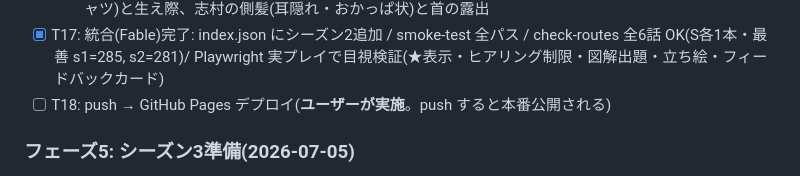
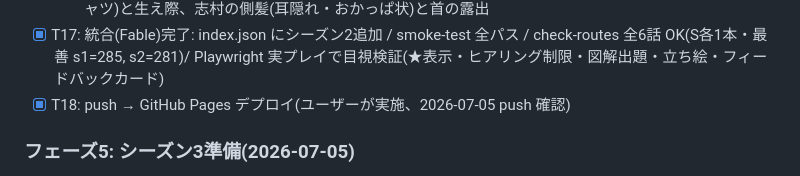
Before and after one commit to ko-ketsu/lets-architect, a Markdown page: TASKS.md, the part around the change. Rendered like a GitHub page.

Commit message:
T18完了を記録(シーズン2 push 済み)
Co-Authored-By: Claude Fable 5 <noreply@anthropic.com>

```diff
--- a/TASKS.md
+++ b/TASKS.md
@@ -62,7 +62,7 @@
 - [x] T16: 新キャラ立ち絵3体(Sonnet ④)完了(Fable レビュー2巡で確定)
   - data/portraits/toda.svg / igarashi.svg / shimura.svg。指摘→修正済み: 五十嵐の胸元(よだれかけ状Tシャツ)と生え際、志村の側髪(耳隠れ・おかっぱ状)と首の露出
 - [x] T17: 統合(Fable)完了: index.json にシーズン2追加 / smoke-test 全パス / check-routes 全6話 OK(S各1本・最善 s1=285, s2=281)/ Playwright 実プレイで目視検証(★表示・ヒアリング制限・図解出題・立ち絵・フィードバックカード)
-- [ ] T18: push → GitHub Pages デプロイ(**ユーザーが実施**。push すると本番公開される)
+- [x] T18: push → GitHub Pages デプロイ(ユーザーが実施、2026-07-05 push 確認)
 
 ### フェーズ5: シーズン3準備(2026-07-05)
 
```
